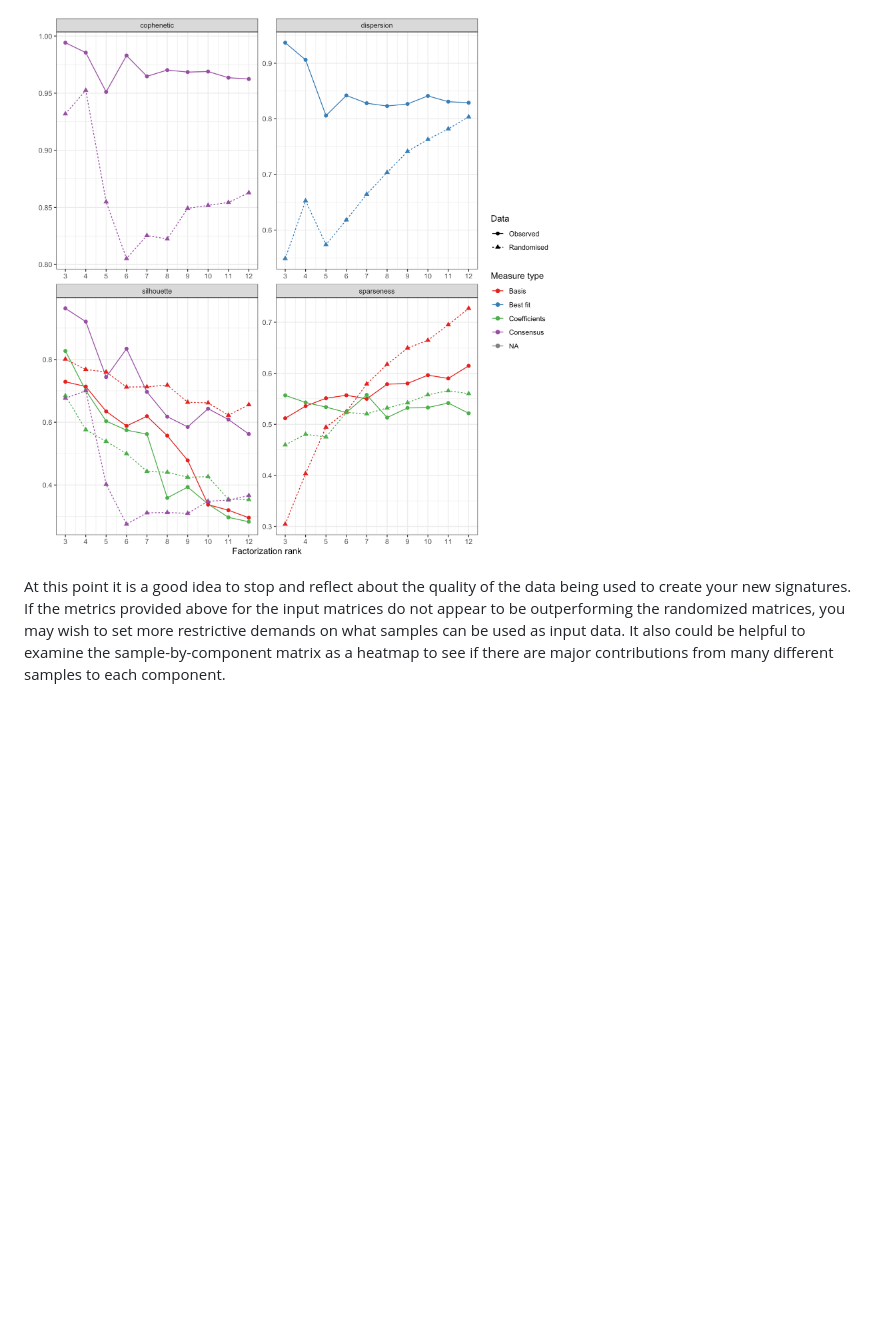
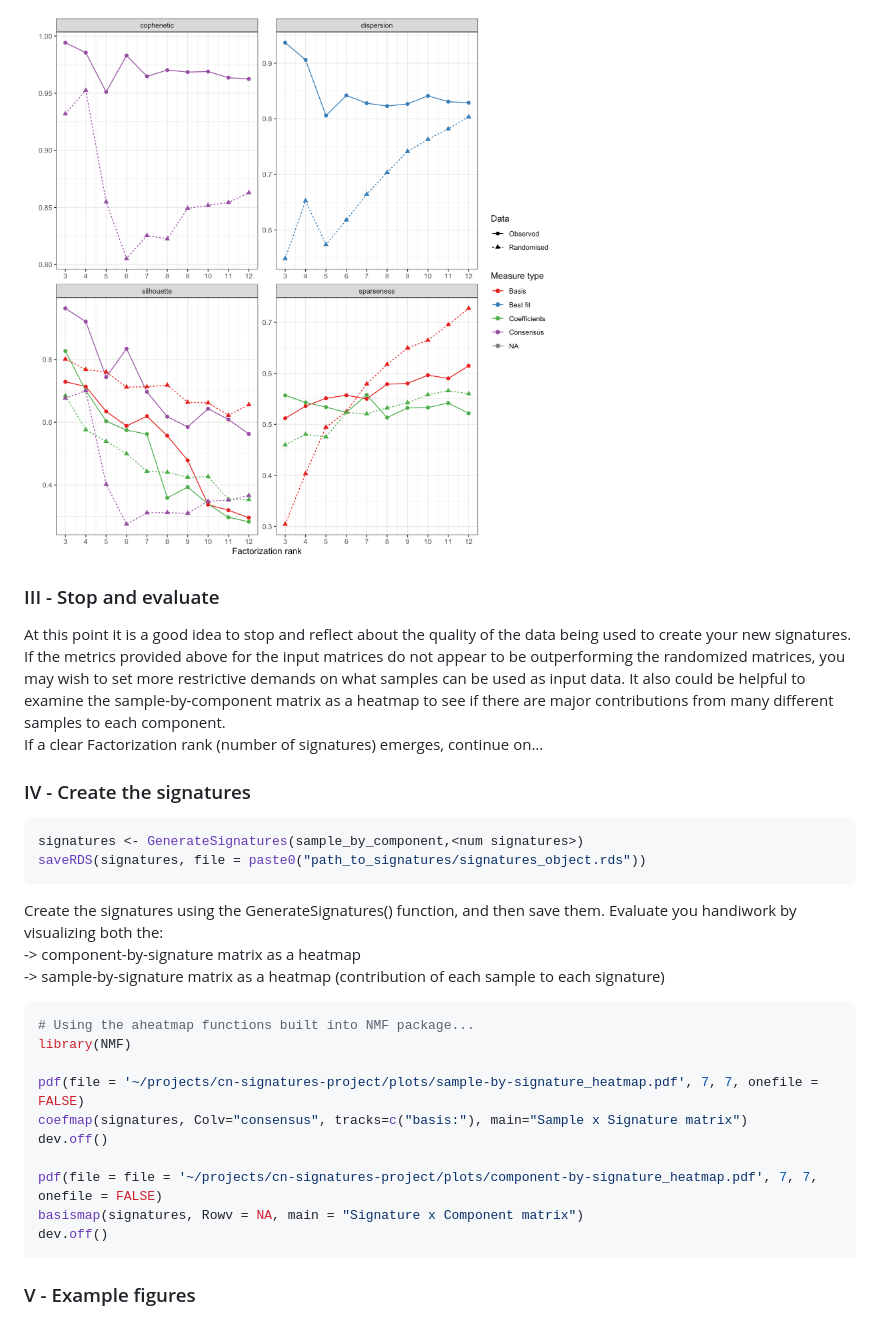
Before and after one commit to Huntsmanlab/utanos, a Markdown page: vignettes/create-new-cn-signatures.md, the part around the change printed below. Rendered like a GitHub page; blank space fills up the shorter version.

````diff
--- a/vignettes/create-new-cn-signatures.md
+++ b/vignettes/create-new-cn-signatures.md
@@ -77,6 +81,8 @@ randomly permuted matrices
 Here is an example of said figure.
 <img src="../images/choose_optimal_Nsignatures_metrics.png" width="943" />
 
+### III - Stop and evaluate
+
 At this point it is a good idea to stop and reflect about the quality of
 the data being used to create your new signatures. If the metrics
 provided above for the input matrices do not appear to be outperforming
@@ -84,3 +90,34 @@ the randomized matrices, you may wish to set more restrictive demands on
 what samples can be used as input data. It also could be helpful to
 examine the sample-by-component matrix as a heatmap to see if there are
 major contributions from many different samples to each component.
+If a clear Factorization rank (number of signatures) emerges, continue
+on…
+
+### IV - Create the signatures
+
+``` r
+signatures <- GenerateSignatures(sample_by_component,<num signatures>)
+saveRDS(signatures, file = paste0("path_to_signatures/signatures_object.rds"))
+```
+
+Create the signatures using the GenerateSignatures() function, and then
+save them. Evaluate you handiwork by visualizing both the:
+-\> component-by-signature matrix as a heatmap
+-\> sample-by-signature matrix as a heatmap (contribution of each sample
+to each signature)
+
+``` r
+# Using the aheatmap functions built into NMF package...
+library(NMF)
+
+pdf(file = '~/projects/cn-signatures-project/plots/sample-by-signature_heatmap.pdf', 7, 7, onefile = FALSE)
+coefmap(signatures, Colv="consensus", tracks=c("basis:"), main="Sample x Signature matrix")
+dev.off()
+
+pdf(file = file = '~/projects/cn-signatures-project/plots/component-by-signature_heatmap.pdf', 7, 7, onefile = FALSE)
+basismap(signatures, Rowv = NA, main = "Signature x Component matrix")
+dev.off()
+```
+
+### V - Example figures
+
````
Also changed, not shown: other parts of vignettes/create-new-cn-signatures.md (+9 -0 lines), images/sample-by-signature_heatmap.png (added), images/signature-by-component_heatmap.png (added), 2 other files.
